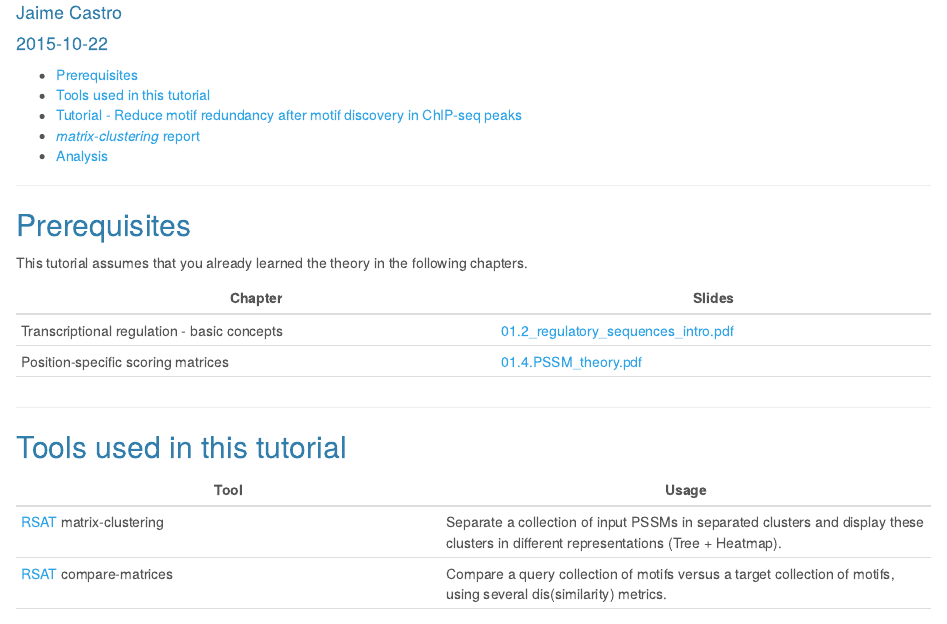
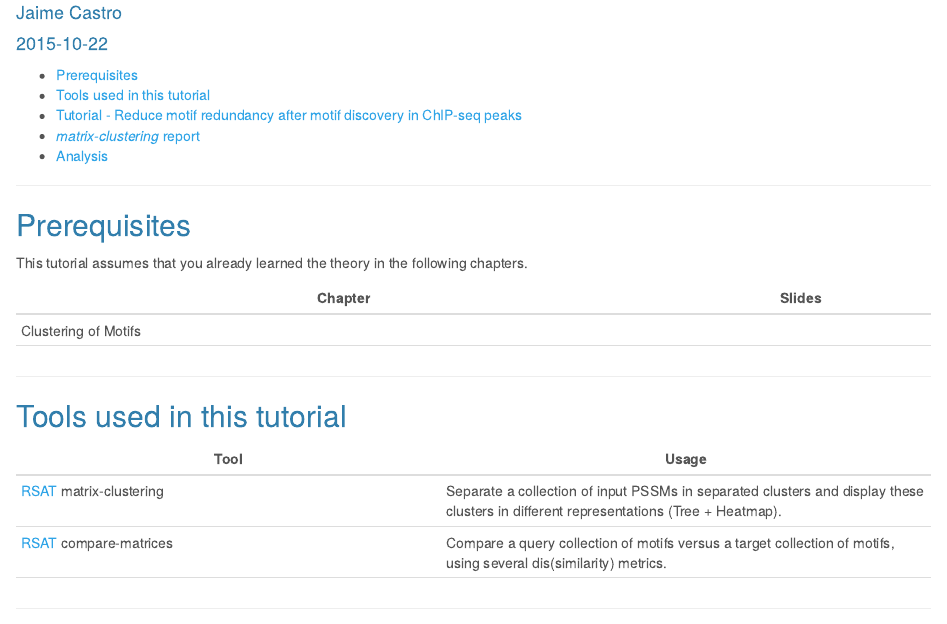
Before and after one commit to jvanheld/cisreg_course, an R Markdown document (cluster_motifs/cluster_ChIP_seq_peaks.Rmd): the page in a window 1100 px wide, from 80 px down. Rendered offline with R 4.5, knitr and Pandoc, with nearby package versions.

Commit message:
Updated PDF

```diff
--- a/cluster_motifs/cluster_ChIP_seq_peaks.Rmd
+++ b/cluster_motifs/cluster_ChIP_seq_peaks.Rmd
@@ -26,8 +26,7 @@ This tutorial assumes that you already learned the theory in the following chapt
 
 | Chapter | Slides |
 |---------|--------|
-| Transcriptional regulation - basic concepts | [01.2_regulatory_sequences_intro.pdf](http://rsa-tools.github.io/course/pdf_files/01.2_regulatory_sequences_intro.pdf)  |
-| Position-specific scoring matrices | [01.4.PSSM_theory.pdf](http://rsa-tools.github.io/course/pdf_files/01.4.PSSM_theory.pdf) |
+| Clustering of Motifs | []()  |
 |  |  |
 
 * * *
```
